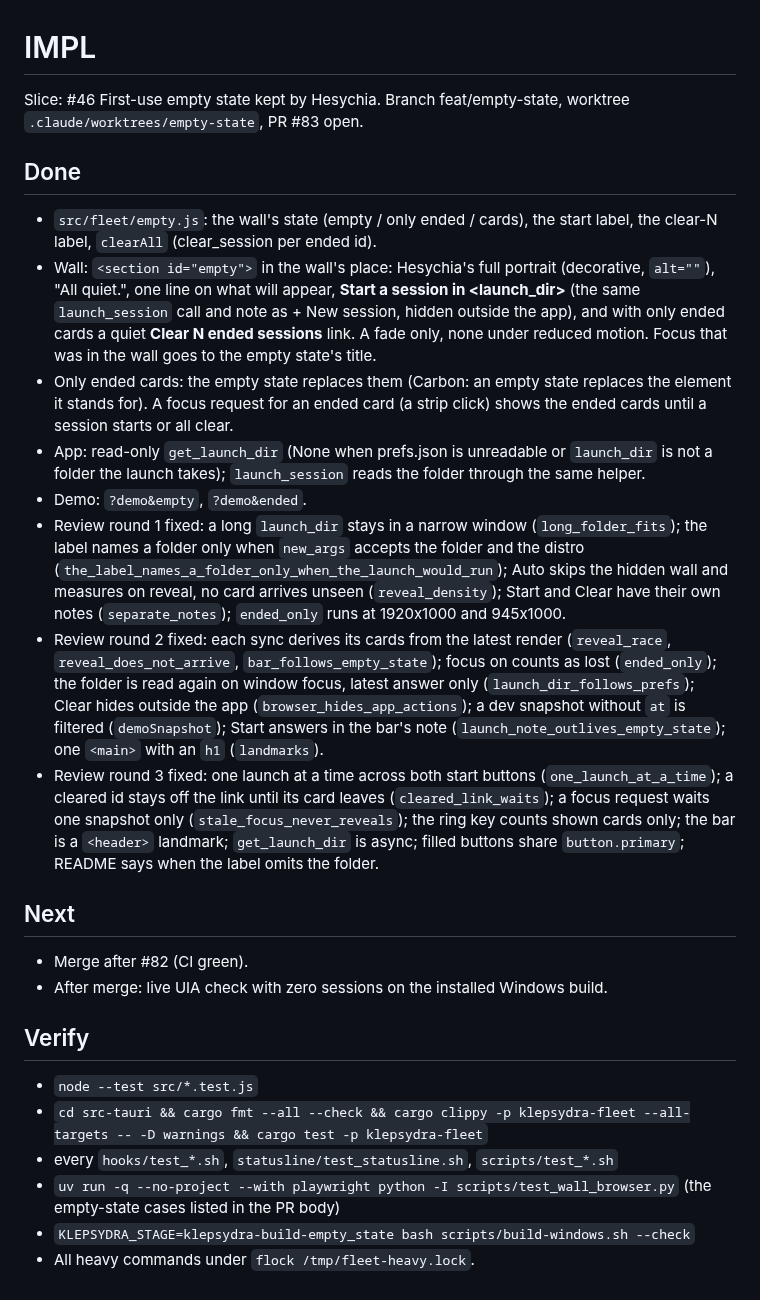
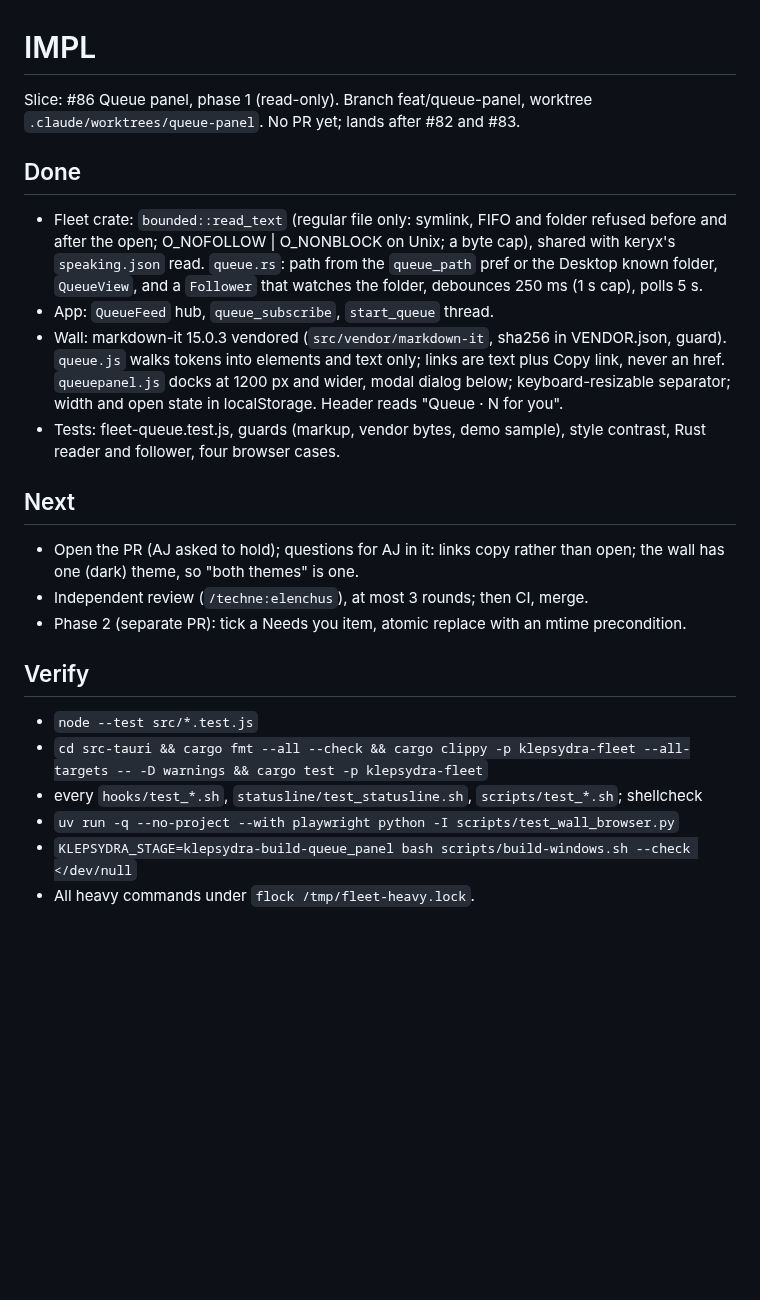
Before and after one commit to ajbarea/klepsydra, a Markdown page: IMPL.md, the part around the change. Drawn GitHub-style; blank space fills up the shorter version.

```diff
--- a/IMPL.md
+++ b/IMPL.md
@@ -1,53 +1,34 @@
 # IMPL
 
-Slice: #46 First-use empty state kept by Hesychia. Branch feat/empty-state,
-worktree `.claude/worktrees/empty-state`, PR #83 open.
+Slice: #86 Queue panel, phase 1 (read-only). Branch feat/queue-panel,
+worktree `.claude/worktrees/queue-panel`. No PR yet; lands after #82 and #83.
 
 ## Done
-- `src/fleet/empty.js`: the wall's state (empty / only ended / cards), the
-  start label, the clear-N label, `clearAll` (clear_session per ended id).
-- Wall: `<section id="empty">` in the wall's place: Hesychia's full portrait
-  (decorative, `alt=""`), "All quiet.", one line on what will appear,
-  **Start a session in <launch_dir>** (the same `launch_session` call and
-  note as + New session, hidden outside the app), and with only ended cards
-  a quiet **Clear N ended sessions** link. A fade only, none under reduced
-  motion. Focus that was in the wall goes to the empty state's title.
-- Only ended cards: the empty state replaces them (Carbon: an empty state
-  replaces the element it stands for). A focus request for an ended card
-  (a strip click) shows the ended cards until a session starts or all clear.
-- App: read-only `get_launch_dir` (None when prefs.json is unreadable or
-  `launch_dir` is not a folder the launch takes); `launch_session` reads the
-  folder through the same helper.
-- Demo: `?demo&empty`, `?demo&ended`.
-- Review round 1 fixed: a long `launch_dir` stays in a narrow window
-  (`long_folder_fits`); the label names a folder only when `new_args`
-  accepts the folder and the distro (`the_label_names_a_folder_only_when_the_launch_would_run`);
-  Auto skips the hidden wall and measures on reveal, no card arrives unseen
-  (`reveal_density`); Start and Clear have their own notes (`separate_notes`);
-  `ended_only` runs at 1920x1000 and 945x1000.
-- Review round 2 fixed: each sync derives its cards from the latest render
-  (`reveal_race`, `reveal_does_not_arrive`, `bar_follows_empty_state`); focus
-  on <body> counts as lost (`ended_only`); the folder is read again on window
-  focus, latest answer only (`launch_dir_follows_prefs`); Clear hides outside
-  the app (`browser_hides_app_actions`); a dev snapshot without `at` is
-  filtered (`demoSnapshot`); Start answers in the bar's note
-  (`launch_note_outlives_empty_state`); one `<main>` with an `h1` (`landmarks`).
-- Review round 3 fixed: one launch at a time across both start buttons
-  (`one_launch_at_a_time`); a cleared id stays off the link until its card
-  leaves (`cleared_link_waits`); a focus request waits one snapshot only
-  (`stale_focus_never_reveals`); the ring key counts shown cards only; the bar
-  is a `<header>` landmark; `get_launch_dir` is async; filled buttons share
-  `button.primary`; README says when the label omits the folder.
+- Fleet crate: `bounded::read_text` (regular file only: symlink, FIFO and
+  folder refused before and after the open; O_NOFOLLOW | O_NONBLOCK on Unix;
+  a byte cap), shared with keryx's `speaking.json` read. `queue.rs`: path
+  from the `queue_path` pref or the Desktop known folder, `QueueView`, and a
+  `Follower` that watches the folder, debounces 250 ms (1 s cap), polls 5 s.
+- App: `QueueFeed` hub, `queue_subscribe`, `start_queue` thread.
+- Wall: markdown-it 15.0.3 vendored (`src/vendor/markdown-it`, sha256 in
+  VENDOR.json, guard). `queue.js` walks tokens into elements and text only;
+  links are text plus Copy link, never an href. `queuepanel.js` docks at
+  1200 px and wider, modal dialog below; keyboard-resizable separator; width
+  and open state in localStorage. Header reads "Queue · N for you".
+- Tests: fleet-queue.test.js, guards (markup, vendor bytes, demo sample),
+  style contrast, Rust reader and follower, four browser cases.
 
 ## Next
-- Merge after #82 (CI green).
-- After merge: live UIA check with zero sessions on the installed Windows build.
+- Open the PR (AJ asked to hold); questions for AJ in it: links copy rather
+  than open; the wall has one (dark) theme, so "both themes" is one.
+- Independent review (`/techne:elenchus`), at most 3 rounds; then CI, merge.
+- Phase 2 (separate PR): tick a Needs you item, atomic replace with an mtime
+  precondition.
 
 ## Verify
 - `node --test src/*.test.js`
 - `cd src-tauri && cargo fmt --all --check && cargo clippy -p klepsydra-fleet --all-targets -- -D warnings && cargo test -p klepsydra-fleet`
-- every `hooks/test_*.sh`, `statusline/test_statusline.sh`, `scripts/test_*.sh`
+- every `hooks/test_*.sh`, `statusline/test_statusline.sh`, `scripts/test_*.sh`; shellcheck
 - `uv run -q --no-project --with playwright python -I scripts/test_wall_browser.py`
-  (the empty-state cases listed in the PR body)
-- `KLEPSYDRA_STAGE=klepsydra-build-empty_state bash scripts/build-windows.sh --check`
+- `KLEPSYDRA_STAGE=klepsydra-build-queue_panel bash scripts/build-windows.sh --check </dev/null`
 - All heavy commands under `flock /tmp/fleet-heavy.lock`.
```
Also changed, not shown: README.md (+37 -0 lines), ROADMAP.md (+2 -0 lines), assets/queue-panel.png (added).
